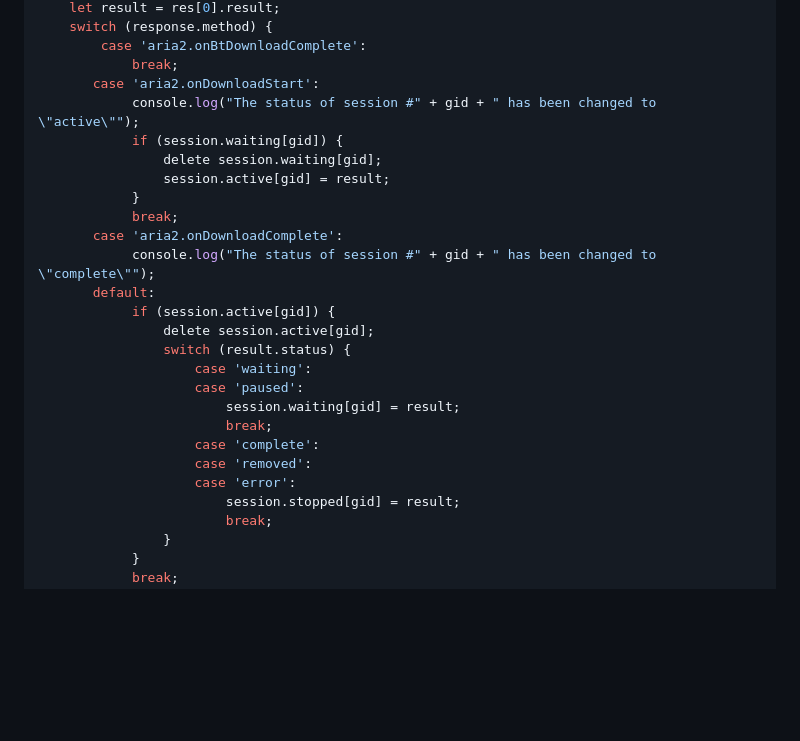
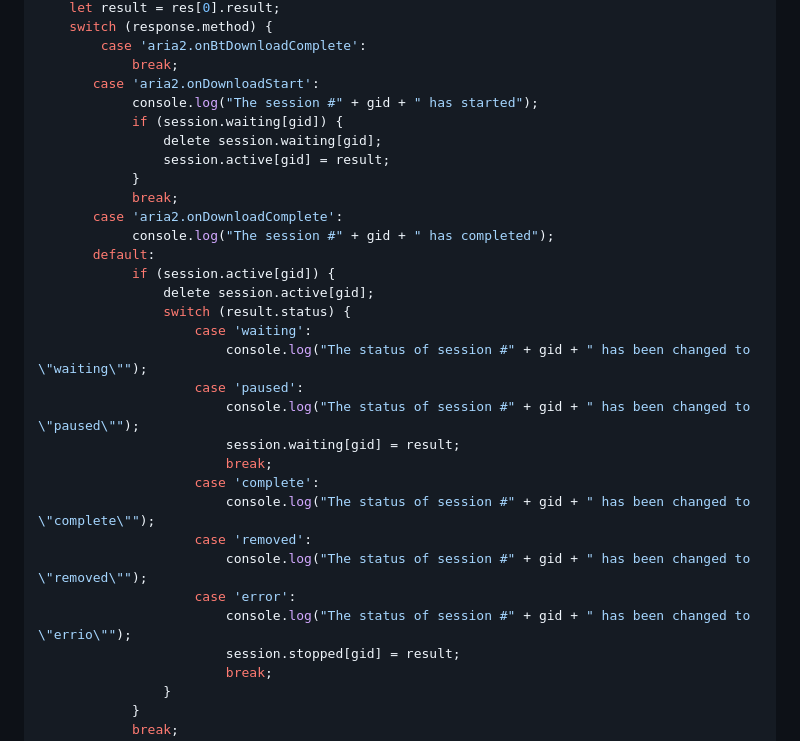
Before and after one commit to jc3213/jslib, a Markdown page: aria2/README.md, the part around the change. GitHub-like rendering; blank space fills up the shorter version.

```diff
--- a/aria2/README.md
+++ b/aria2/README.md
@@ -150,25 +150,30 @@ async function aria2WebsocketNotification (response) {
         case 'aria2.onBtDownloadComplete':
             break;
        case 'aria2.onDownloadStart':
-            console.log("The status of session #" + gid + " has been changed to \"active\"");
+            console.log("The session #" + gid + " has started");
             if (session.waiting[gid]) {
                 delete session.waiting[gid];
                 session.active[gid] = result;
             }
             break;
        case 'aria2.onDownloadComplete':
-            console.log("The status of session #" + gid + " has been changed to \"complete\"");
+            console.log("The session #" + gid + " has completed");
        default:
             if (session.active[gid]) {
                 delete session.active[gid];
                 switch (result.status) {
                     case 'waiting':
+                        console.log("The status of session #" + gid + " has been changed to \"waiting\"");
                     case 'paused':
+                        console.log("The status of session #" + gid + " has been changed to \"paused\"");
                         session.waiting[gid] = result;
                         break;
                     case 'complete':
+                        console.log("The status of session #" + gid + " has been changed to \"complete\"");
                     case 'removed':
+                        console.log("The status of session #" + gid + " has been changed to \"removed\"");
                     case 'error':
+                        console.log("The status of session #" + gid + " has been changed to \"errio\"");
                         session.stopped[gid] = result;
                         break;
                 }
```
